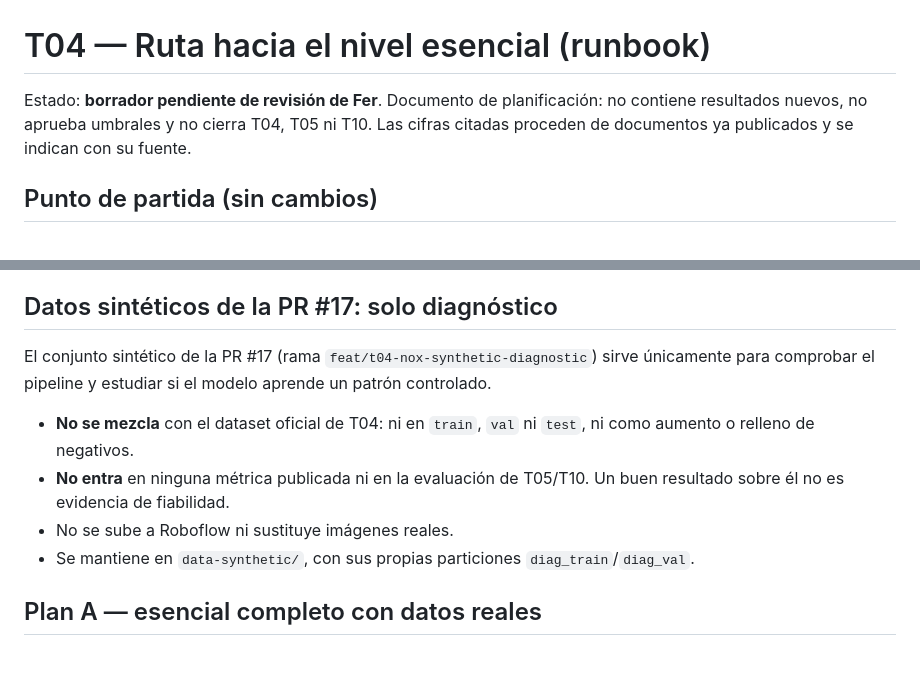
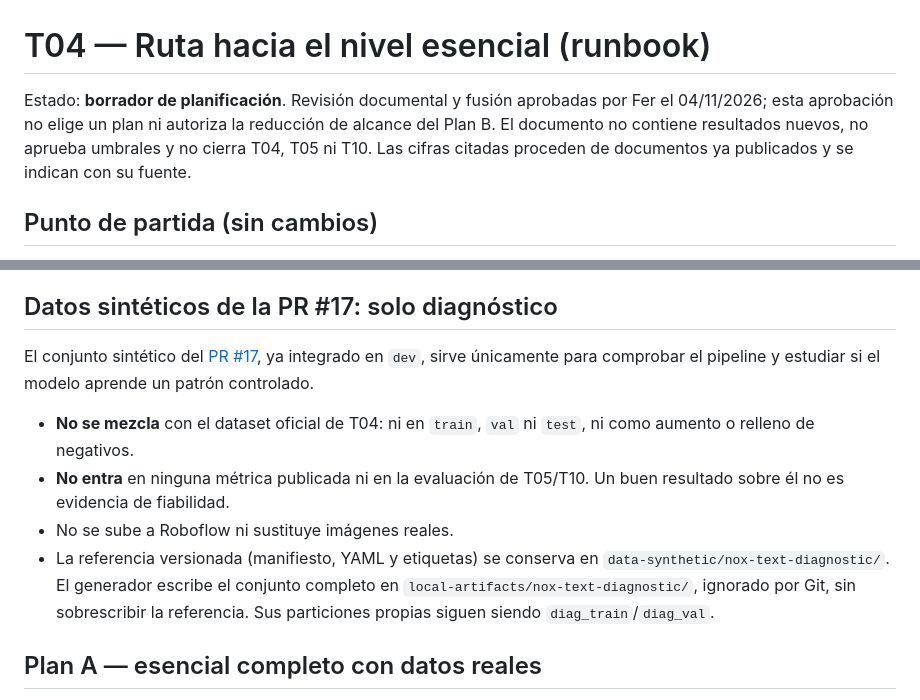
Before and after one commit to fer-trk/project-ai-computer-vision-objects, a Markdown page: docs/t04-essential-runbook.md, 2 parts joined by grey strips. Drawn GitHub-style; blank space fills up the shorter version.

Commit message:
docs(t04): refresh essential runbook integration references

```diff
--- a/docs/t04-essential-runbook.md
+++ b/docs/t04-essential-runbook.md
@@ -1,6 +1,6 @@
 # T04 — Ruta hacia el nivel esencial (runbook)
 
-Estado: **borrador pendiente de revisión de Fer**. Documento de planificación: no contiene resultados nuevos, no aprueba umbrales y no cierra T04, T05 ni T10. Las cifras citadas proceden de documentos ya publicados y se indican con su fuente.
+Estado: **borrador de planificación**. Revisión documental y fusión aprobadas por Fer el 04/11/2026; esta aprobación no elige un plan ni autoriza la reducción de alcance del Plan B. El documento no contiene resultados nuevos, no aprueba umbrales y no cierra T04, T05 ni T10. Las cifras citadas proceden de documentos ya publicados y se indican con su fuente.
 
 ## Punto de partida (sin cambios)
 
@@ -11,12 +11,12 @@ Estado: **borrador pendiente de revisión de Fer**. Documento de planificación:
 
 ## Datos sintéticos de la PR #17: solo diagnóstico
 
-El conjunto sintético de la PR #17 (rama `feat/t04-nox-synthetic-diagnostic`) sirve únicamente para comprobar el pipeline y estudiar si el modelo aprende un patrón controlado.
+El conjunto sintético del [PR #17](https://github.com/fer-trk/project-ai-computer-vision-objects/pull/17), ya integrado en `dev`, sirve únicamente para comprobar el pipeline y estudiar si el modelo aprende un patrón controlado.
 
 - **No se mezcla** con el dataset oficial de T04: ni en `train`, `val` ni `test`, ni como aumento o relleno de negativos.
 - **No entra** en ninguna métrica publicada ni en la evaluación de T05/T10. Un buen resultado sobre él no es evidencia de fiabilidad.
 - No se sube a Roboflow ni sustituye imágenes reales.
-- Se mantiene en `data-synthetic/`, con sus propias particiones `diag_train`/`diag_val`.
+- La referencia versionada (manifiesto, YAML y etiquetas) se conserva en `data-synthetic/nox-text-diagnostic/`. El generador escribe el conjunto completo en `local-artifacts/nox-text-diagnostic/`, ignorado por Git, sin sobrescribir la referencia. Sus particiones propias siguen siendo `diag_train`/`diag_val`.
 
 ## Plan A — esencial completo con datos reales
 
```
